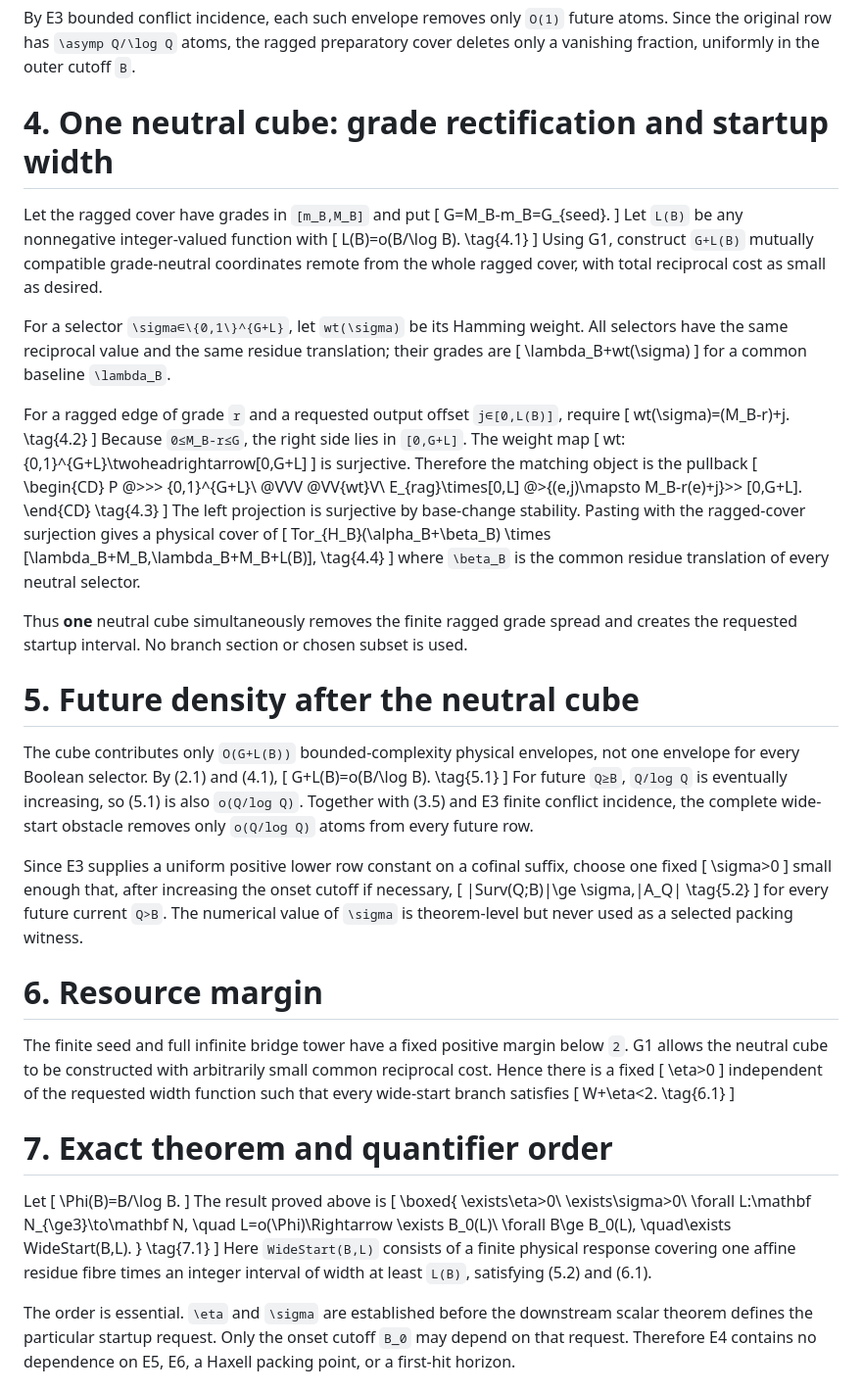
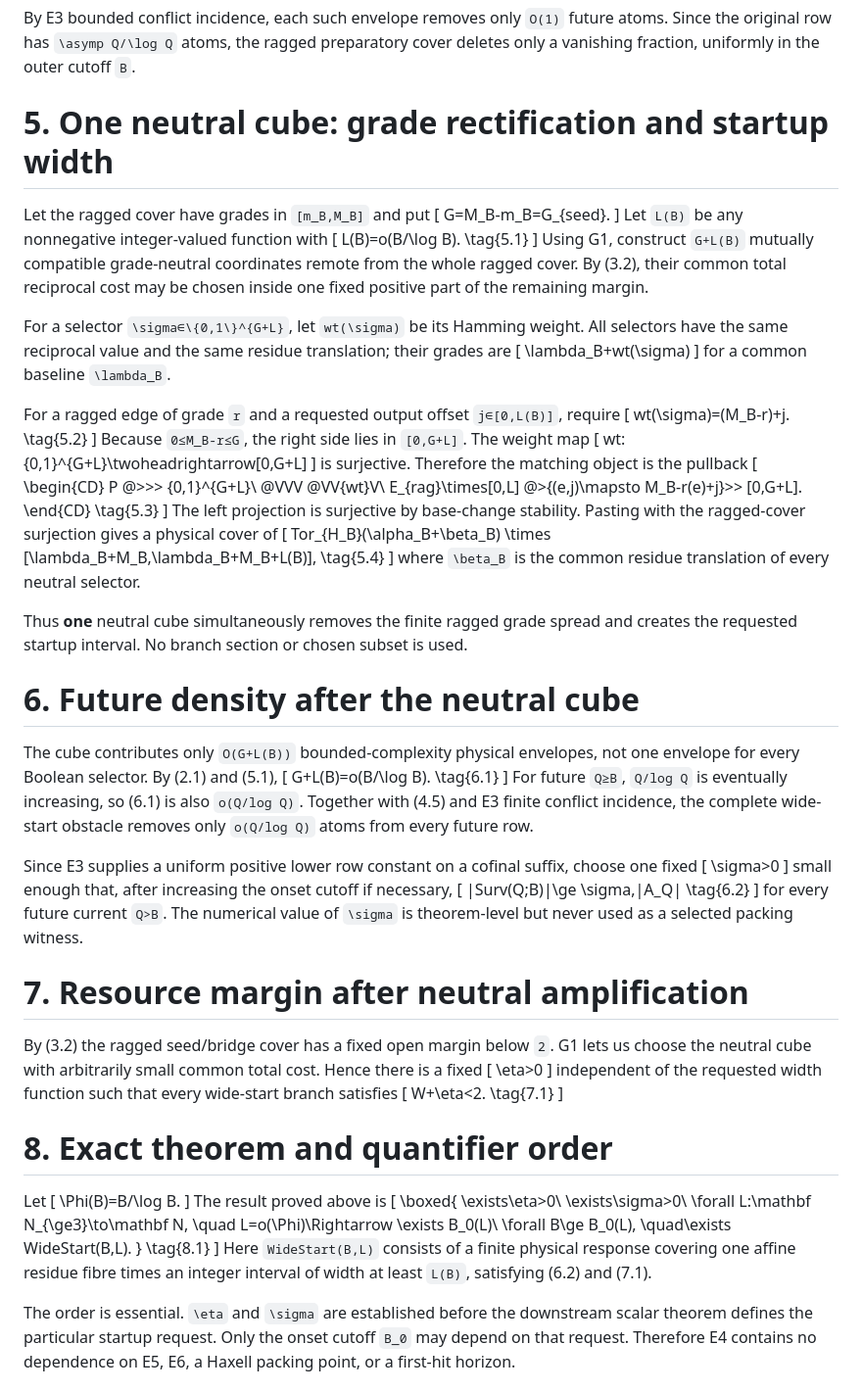
Before and after one commit to Yuren-Tang/erdos-289, a Markdown page: review/r40star-blind/03_PREPARED_WIDE_START.md, the part around one of its changes. Shown at 98% size. GitHub-like rendering.

Commit message:
Close bridge separation and resource details in blind packet

```diff
--- a/review/r40star-blind/03_PREPARED_WIDE_START.md
+++ b/review/r40star-blind/03_PREPARED_WIDE_START.md
@@ -111,7 +170,7 @@ bridge rows can meet the future support window.  Each such bridge has `k=O(\sqrt
 
 By E3 bounded conflict incidence, each such envelope removes only `O(1)` future atoms.  Since the original row has `\asymp Q/\log Q` atoms, the ragged preparatory cover deletes only a vanishing fraction, uniformly in the outer cutoff `B`.
 
-# 4. One neutral cube: grade rectification and startup width
+# 5. One neutral cube: grade rectification and startup width
 
 Let the ragged cover have grades in `[m_B,M_B]` and put
 \[
@@ -120,9 +179,9 @@ G=M_B-m_B=G_{seed}.
 Let `L(B)` be any nonnegative integer-valued function with
 \[
 L(B)=o(B/\log B).
-\tag{4.1}
+\tag{5.1}
 \]
-Using G1, construct `G+L(B)` mutually compatible grade-neutral coordinates remote from the whole ragged cover, with total reciprocal cost as small as desired.
+Using G1, construct `G+L(B)` mutually compatible grade-neutral coordinates remote from the whole ragged cover.  By (3.2), their common total reciprocal cost may be chosen inside one fixed positive part of the remaining margin.
 
 For a selector `\sigma∈\{0,1\}^{G+L}`, let `wt(\sigma)` be its Hamming weight.  All selectors have the same reciprocal value and the same residue translation; their grades are
 \[
@@ -133,7 +192,7 @@ for a common baseline `\lambda_B`.
 For a ragged edge of grade `r` and a requested output offset `j∈[0,L(B)]`, require
 \[
 wt(\sigma)=(M_B-r)+j.
-\tag{4.2}
+\tag{5.2}
 \]
 Because `0≤M_B-r≤G`, the right side lies in `[0,G+L]`.  The weight map
 \[
@@ -146,27 +205,27 @@ P @>>> \{0,1\}^{G+L}\\
 @VVV @VV{wt}V\\
 E_{rag}\times[0,L] @>{(e,j)\mapsto M_B-r(e)+j}>> [0,G+L].
 \end{CD}
-\tag{4.3}
+\tag{5.3}
 \]
 The left projection is surjective by base-change stability.  Pasting with the ragged-cover surjection gives a physical cover of
 \[
 Tor_{H_B}(\alpha_B+\beta_B)
 \times
 [\lambda_B+M_B,\lambda_B+M_B+L(B)],
-\tag{4.4}
+\tag{5.4}
 \]
 where `\beta_B` is the common residue translation of every neutral selector.
 
 Thus **one** neutral cube simultaneously removes the finite ragged grade spread and creates the requested startup interval.  No branch section or chosen subset is used.
 
-# 5. Future density after the neutral cube
+# 6. Future density after the neutral cube
 
-The cube contributes only `O(G+L(B))` bounded-complexity physical envelopes, not one envelope for every Boolean selector.  By (2.1) and (4.1),
+The cube contributes only `O(G+L(B))` bounded-complexity physical envelopes, not one envelope for every Boolean selector.  By (2.1) and (5.1),
 \[
 G+L(B)=o(B/\log B).
-\tag{5.1}
+\tag{6.1}
 \]
-For future `Q≥B`, `Q/log Q` is eventually increasing, so (5.1) is also `o(Q/log Q)`.  Together with (3.5) and E3 finite conflict incidence, the complete wide-start obstacle removes only `o(Q/log Q)` atoms from every future row.
+For future `Q≥B`, `Q/log Q` is eventually increasing, so (6.1) is also `o(Q/log Q)`.  Together with (4.5) and E3 finite conflict incidence, the complete wide-start obstacle removes only `o(Q/log Q)` atoms from every future row.
 
 Since E3 supplies a uniform positive lower row constant on a cofinal suffix, choose one fixed
 \[
@@ -175,23 +234,23 @@ Since E3 supplies a uniform positive lower row constant on a cofinal suffix, cho
 small enough that, after increasing the onset cutoff if necessary,
 \[
 |Surv(Q;B)|\ge \sigma\,|A_Q|
-\tag{5.2}
+\tag{6.2}
 \]
 for every future current `Q>B`.  The numerical value of `\sigma` is theorem-level but never used as a selected packing witness.
 
-# 6. Resource margin
+# 7. Resource margin after neutral amplification
 
-The finite seed and full infinite bridge tower have a fixed positive margin below `2`.  G1 allows the neutral cube to be constructed with arbitrarily small common reciprocal cost.  Hence there is a fixed
+By (3.2) the ragged seed/bridge cover has a fixed open margin below `2`.  G1 lets us choose the neutral cube with arbitrarily small common total cost.  Hence there is a fixed
 \[
 \eta>0
 \]
 independent of the requested width function such that every wide-start branch satisfies
 \[
 W+\eta<2.
-\tag{6.1}
+\tag{7.1}
 \]
 
-# 7. Exact theorem and quantifier order
+# 8. Exact theorem and quantifier order
 
 Let
 \[
@@ -205,8 +264,8 @@ The result proved above is
 \exists B_0(L)\ \forall B\ge B_0(L),
 \quad\exists WideStart(B,L).
 }
-\tag{7.1}
+\tag{8.1}
 \]
-Here `WideStart(B,L)` consists of a finite physical response covering one affine residue fibre times an integer interval of width at least `L(B)`, satisfying (5.2) and (6.1).
+Here `WideStart(B,L)` consists of a finite physical response covering one affine residue fibre times an integer interval of width at least `L(B)`, satisfying (6.2) and (7.1).
 
 The order is essential.  `\eta` and `\sigma` are established before the downstream scalar theorem defines the particular startup request.  Only the onset cutoff `B_0` may depend on that request.  Therefore E4 contains no dependence on E5, E6, a Haxell packing point, or a first-hit horizon.
```
Also changed, not shown: other parts of review/r40star-blind/03_PREPARED_WIDE_START.md (+85 -26 lines).
